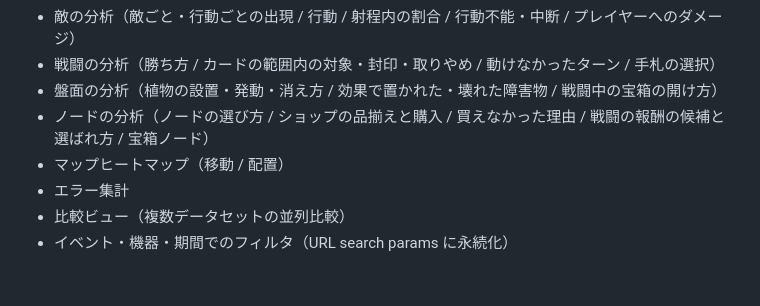
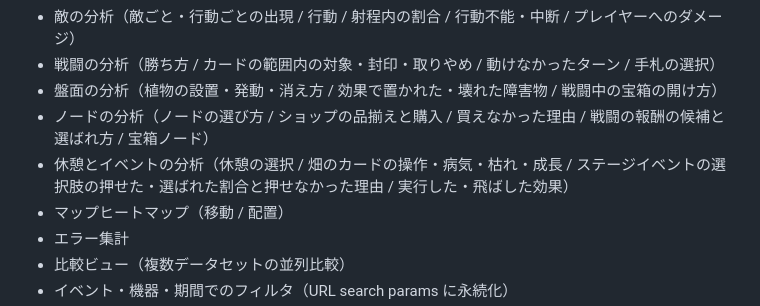
Before and after one commit to void2610/garden-gnome-analytics, a Markdown page: README.md, the part around the change. Drawn GitHub-style; blank space fills up the shorter version.

Commit message:
docs: README に休憩とイベントの分析を追記
Co-Authored-By: Claude Opus 5.5 <noreply@anthropic.com>
Claude-Session: https://claude.ai/code/session_014swEabornx3dgzdAKJY2Ya

```diff
--- a/README.md
+++ b/README.md
@@ -15,6 +15,7 @@
 - 戦闘の分析（勝ち方 / カードの範囲内の対象・封印・取りやめ / 動けなかったターン / 手札の選択）
 - 盤面の分析（植物の設置・発動・消え方 / 効果で置かれた・壊れた障害物 / 戦闘中の宝箱の開け方）
 - ノードの分析（ノードの選び方 / ショップの品揃えと購入 / 買えなかった理由 / 戦闘の報酬の候補と選ばれ方 / 宝箱ノード）
+- 休憩とイベントの分析（休憩の選択 / 畑のカードの操作・病気・枯れ・成長 / ステージイベントの選択肢の押せた・選ばれた割合と押せなかった理由 / 実行した・飛ばした効果）
 - マップヒートマップ（移動 / 配置）
 - エラー集計
 - 比較ビュー（複数データセットの並列比較）
```
